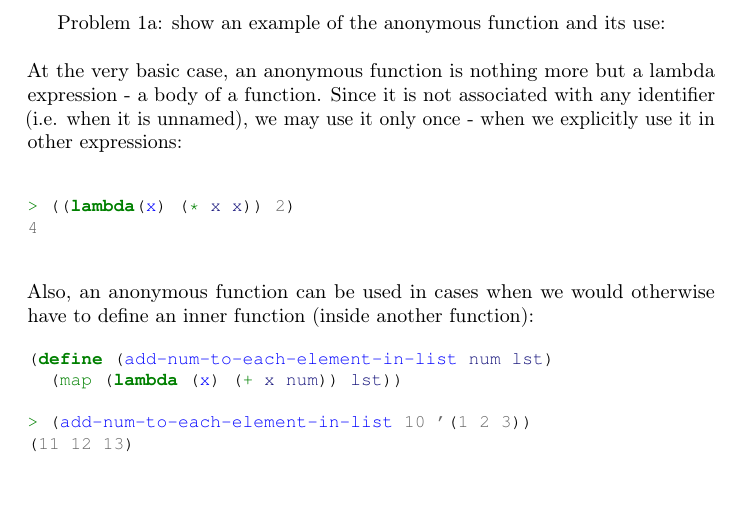
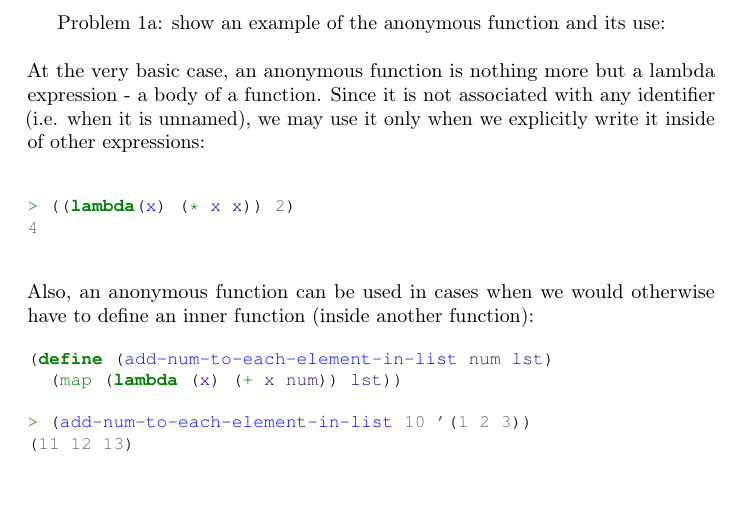
Before and after one commit to ikopyl/Programming-Languages-Spring-2018, a LaTeX problem sheet (homeworks/HW4/HW4.tex): part of page 3 of 11, cut so that both start at the same text. Compiled offline with pdfLaTeX.

Commit message:
Minor formatting fixes

```diff
--- a/homeworks/HW4/HW4.tex
+++ b/homeworks/HW4/HW4.tex
@@ -107,7 +107,7 @@
 Problem 1a: show an example of the anonymous function and its use:
 \newline
 \newline
-At the very basic case, an anonymous function is nothing more but a lambda expression - a body of a function. Since it is not associated with any identifier (i.e. when it is unnamed), we may use it only once - when we explicitly use it in other expressions:
+At the very basic case, an anonymous function is nothing more but a lambda expression - a body of a function. Since it is not associated with any identifier (i.e. when it is unnamed), we may use it only when we explicitly write it inside of other expressions:
 \ttfamily
 
 \begin{minted}[fontsize=\small]{scheme}
```
Also changed, not shown: homeworks/HW4/HW4.pdf.
